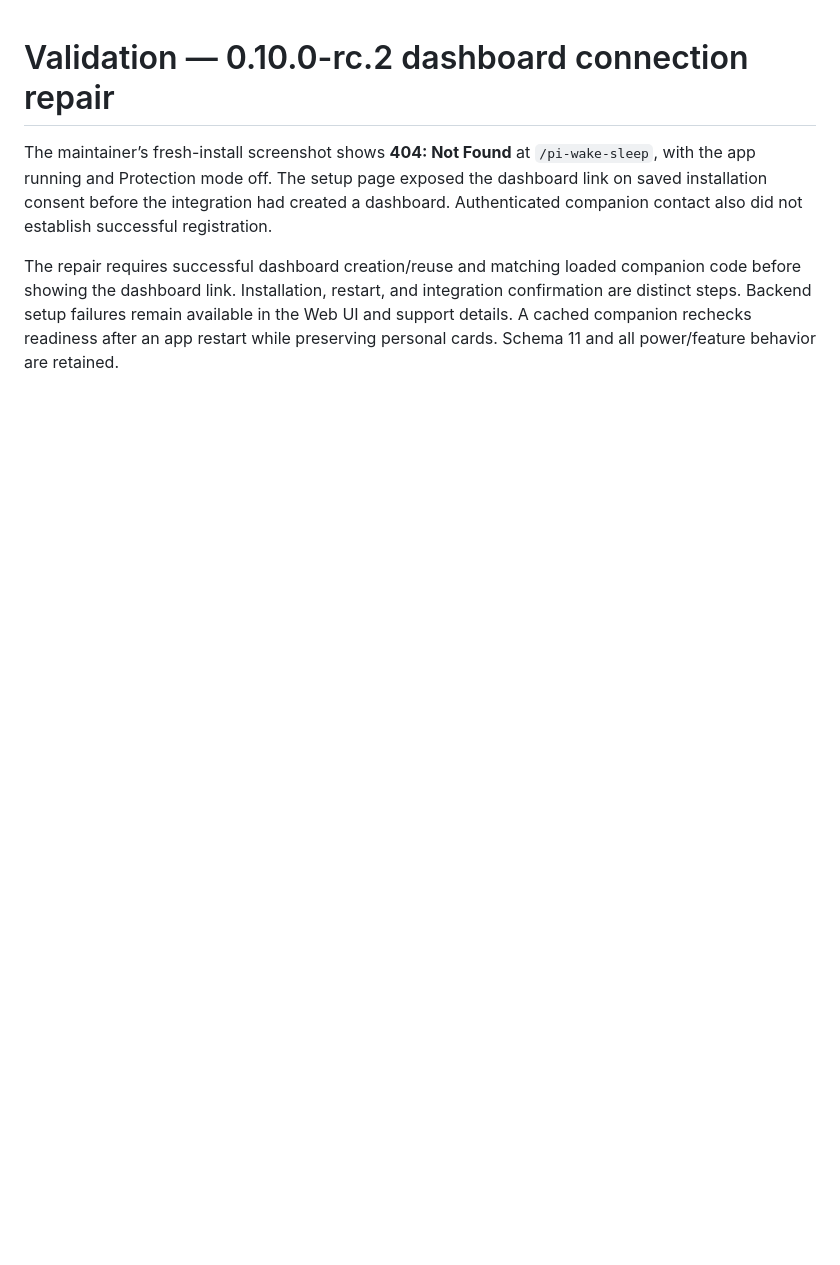
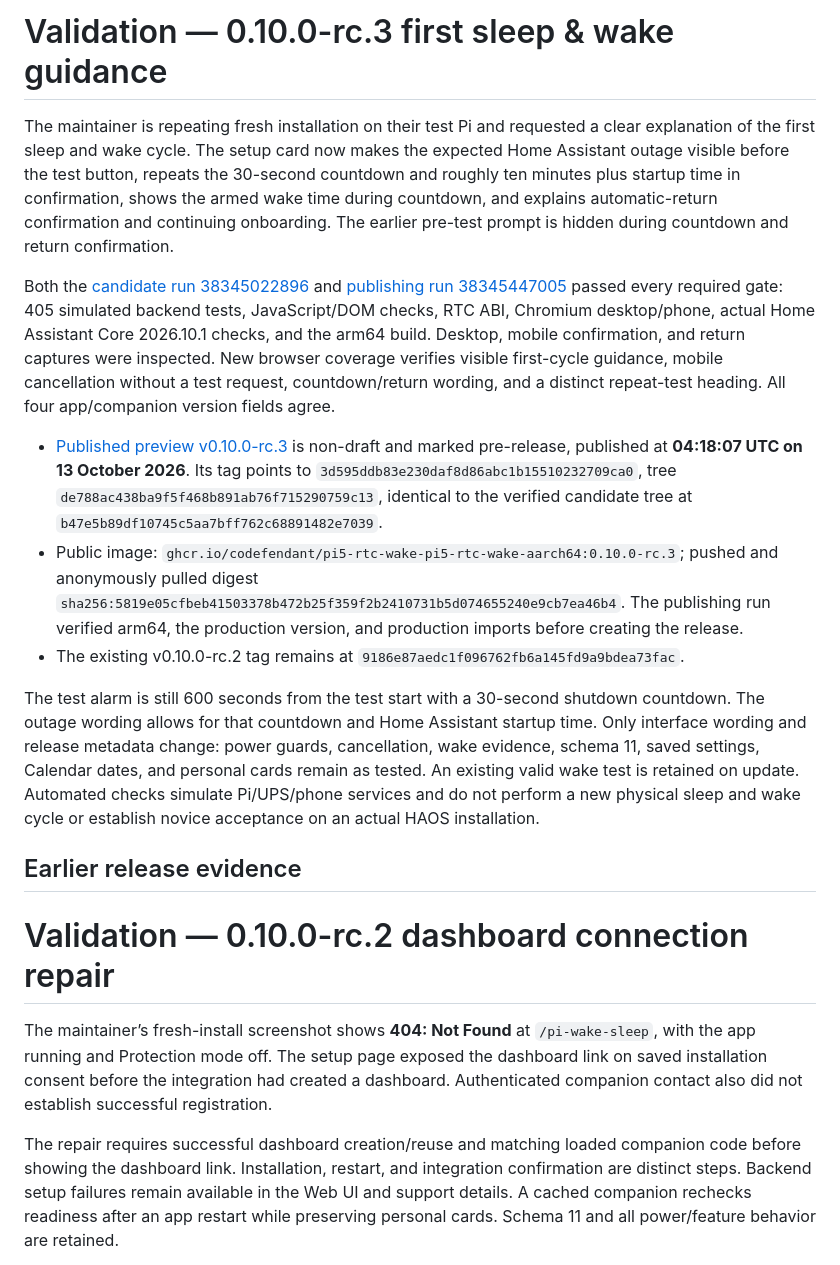
Before and after one commit to codefendant/pi5-rtc-wake, a Markdown page: VALIDATION.md, the part around the change. GitHub-like rendering; blank space fills up the shorter version.

```diff
--- a/VALIDATION.md
+++ b/VALIDATION.md
@@ -1,3 +1,17 @@
+# Validation — 0.10.0-rc.3 first sleep & wake guidance
+
+The maintainer is repeating fresh installation on their test Pi and requested a clear explanation of the first sleep and wake cycle. The setup card now makes the expected Home Assistant outage visible before the test button, repeats the 30-second countdown and roughly ten minutes plus startup time in confirmation, shows the armed wake time during countdown, and explains automatic-return confirmation and continuing onboarding. The earlier pre-test prompt is hidden during countdown and return confirmation.
+
+Both the [candidate run 38345022896](https://github.com/codefendant/pi5-rtc-wake/actions/runs/38345022896) and [publishing run 38345447005](https://github.com/codefendant/pi5-rtc-wake/actions/runs/38345447005) passed every required gate: 405 simulated backend tests, JavaScript/DOM checks, RTC ABI, Chromium desktop/phone, actual Home Assistant Core 2026.10.1 checks, and the arm64 build. Desktop, mobile confirmation, and return captures were inspected. New browser coverage verifies visible first-cycle guidance, mobile cancellation without a test request, countdown/return wording, and a distinct repeat-test heading. All four app/companion version fields agree.
+
+- [Published preview v0.10.0-rc.3](https://github.com/codefendant/pi5-rtc-wake/releases/tag/v0.10.0-rc.3) is non-draft and marked pre-release, published at **04:18:07 UTC on 13 October 2026**. Its tag points to `3d595ddb83e230daf8d86abc1b15510232709ca0`, tree `de788ac438ba9f5f468b891ab76f715290759c13`, identical to the verified candidate tree at `b47e5b89df10745c5aa7bff762c68891482e7039`.
+- Public image: `ghcr.io/codefendant/pi5-rtc-wake-pi5-rtc-wake-aarch64:0.10.0-rc.3`; pushed and anonymously pulled digest `sha256:5819e05cfbeb41503378b472b25f359f2b2410731b5d074655240e9cb7ea46b4`. The publishing run verified arm64, the production version, and production imports before creating the release.
+- The existing v0.10.0-rc.2 tag remains at `9186e87aedc1f096762fb6a145fd9a9bdea73fac`.
+
+The test alarm is still 600 seconds from the test start with a 30-second shutdown countdown. The outage wording allows for that countdown and Home Assistant startup time. Only interface wording and release metadata change: power guards, cancellation, wake evidence, schema 11, saved settings, Calendar dates, and personal cards remain as tested. An existing valid wake test is retained on update. Automated checks simulate Pi/UPS/phone services and do not perform a new physical sleep and wake cycle or establish novice acceptance on an actual HAOS installation.
+
+## Earlier release evidence
+
 # Validation — 0.10.0-rc.2 dashboard connection repair
 
 The maintainer’s fresh-install screenshot shows **404: Not Found** at `/pi-wake-sleep`, with the app running and Protection mode off. The setup page exposed the dashboard link on saved installation consent before the integration had created a dashboard. Authenticated companion contact also did not establish successful registration.
```
Also changed, not shown: PUBLICATION.md (+5 -3 lines).
